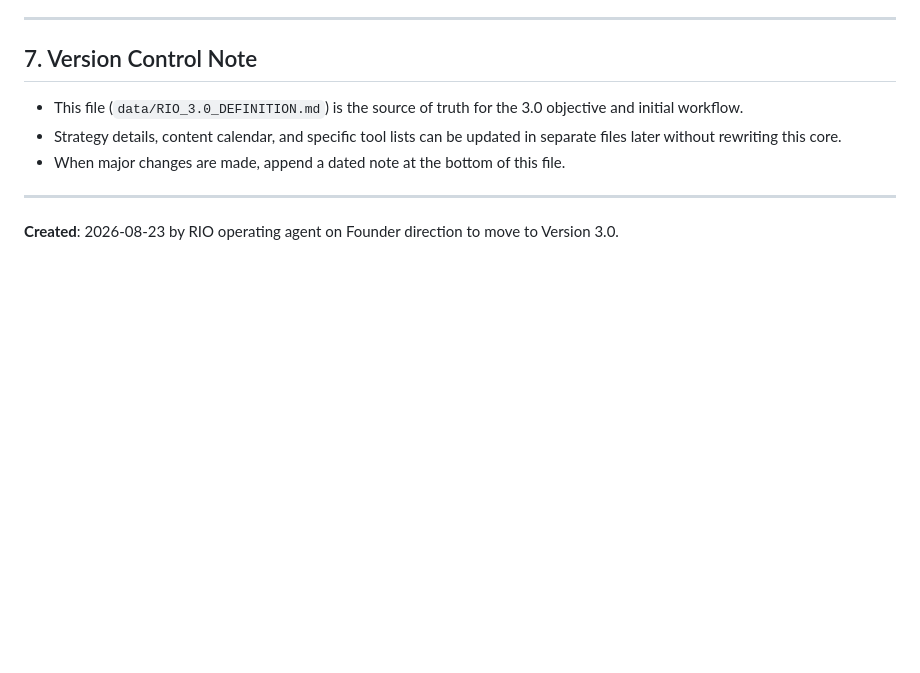
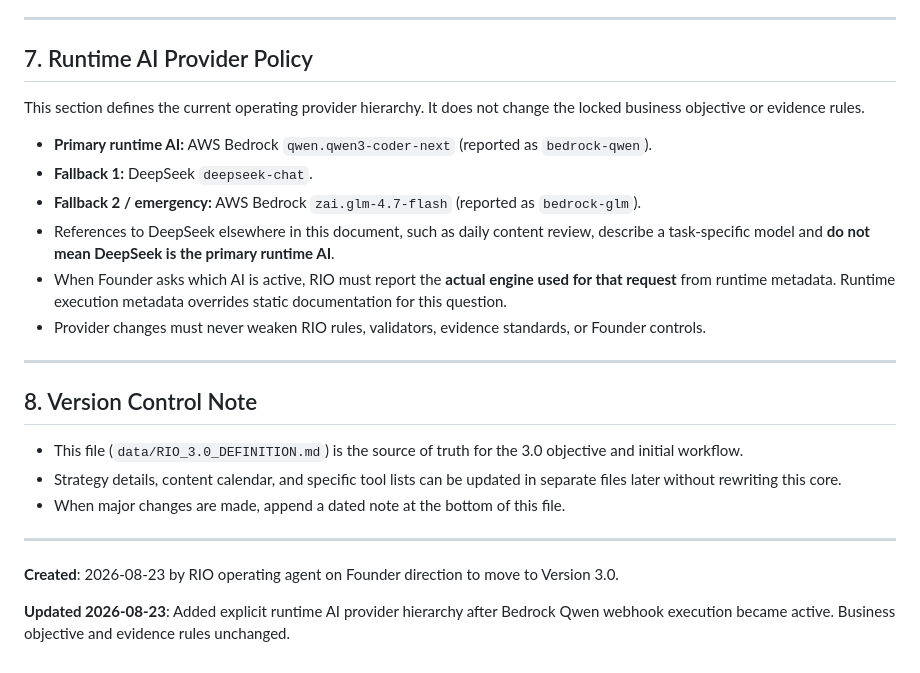
Before and after one commit to optimusprime2026vol1/rio-affiliate-engine-V2, a Markdown page: data/RIO_3.0_DEFINITION.md, the part around the change. GitHub-like rendering; blank space fills up the shorter version.

Commit message:
fix: define current RIO runtime AI provider hierarchy

```diff
--- a/data/RIO_3.0_DEFINITION.md
+++ b/data/RIO_3.0_DEFINITION.md
@@ -107,7 +107,20 @@ This is the starting operating loop. It can be expanded later.
 
 ---
 
-## 7. Version Control Note
+## 7. Runtime AI Provider Policy
+
+This section defines the current operating provider hierarchy. It does not change the locked business objective or evidence rules.
+
+- **Primary runtime AI:** AWS Bedrock `qwen.qwen3-coder-next` (reported as `bedrock-qwen`).
+- **Fallback 1:** DeepSeek `deepseek-chat`.
+- **Fallback 2 / emergency:** AWS Bedrock `zai.glm-4.7-flash` (reported as `bedrock-glm`).
+- References to DeepSeek elsewhere in this document, such as daily content review, describe a task-specific model and **do not mean DeepSeek is the primary runtime AI**.
+- When Founder asks which AI is active, RIO must report the **actual engine used for that request** from runtime metadata. Runtime execution metadata overrides static documentation for this question.
+- Provider changes must never weaken RIO rules, validators, evidence standards, or Founder controls.
+
+---
+
+## 8. Version Control Note
 
 - This file (`data/RIO_3.0_DEFINITION.md`) is the source of truth for the 3.0 objective and initial workflow.
 - Strategy details, content calendar, and specific tool lists can be updated in separate files later without rewriting this core.
@@ -116,3 +129,5 @@ This is the starting operating loop. It can be expanded later.
 ---
 
 **Created**: 2026-08-23 by RIO operating agent on Founder direction to move to Version 3.0.
+
+**Updated 2026-08-23**: Added explicit runtime AI provider hierarchy after Bedrock Qwen webhook execution became active. Business objective and evidence rules unchanged.
```
